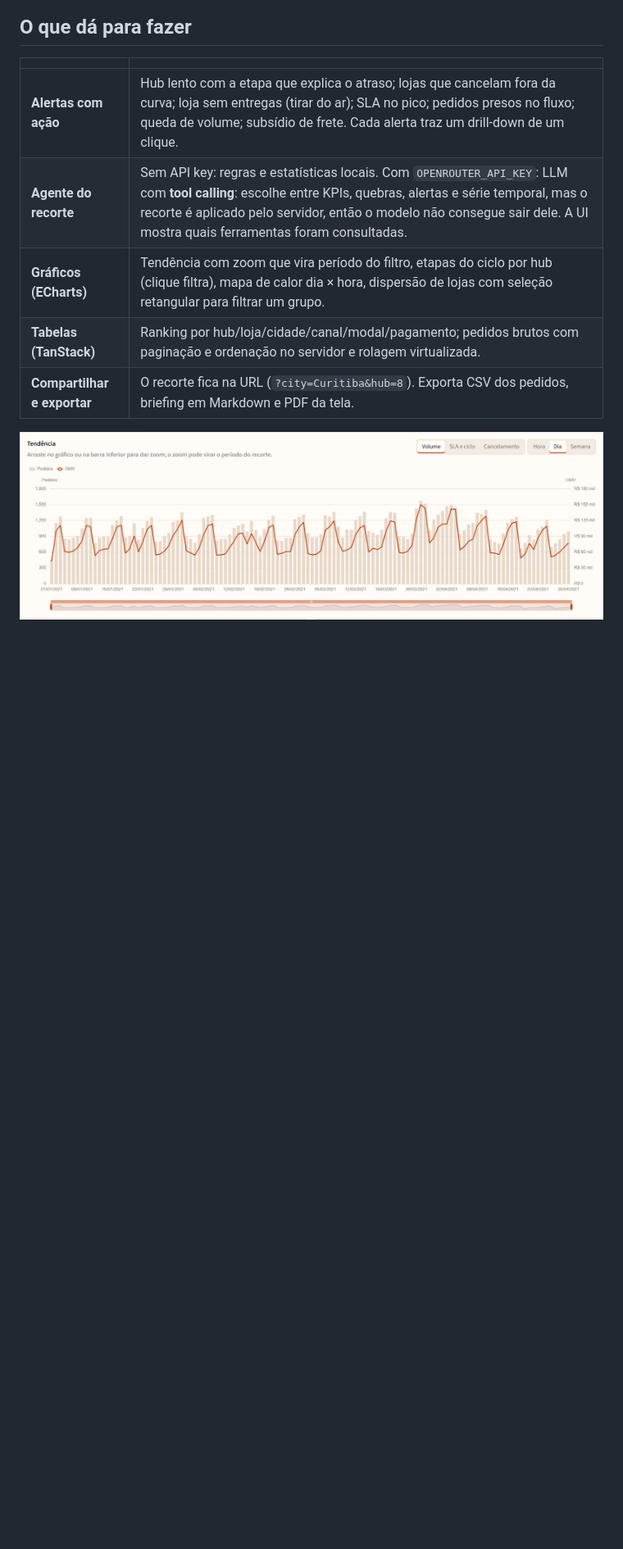
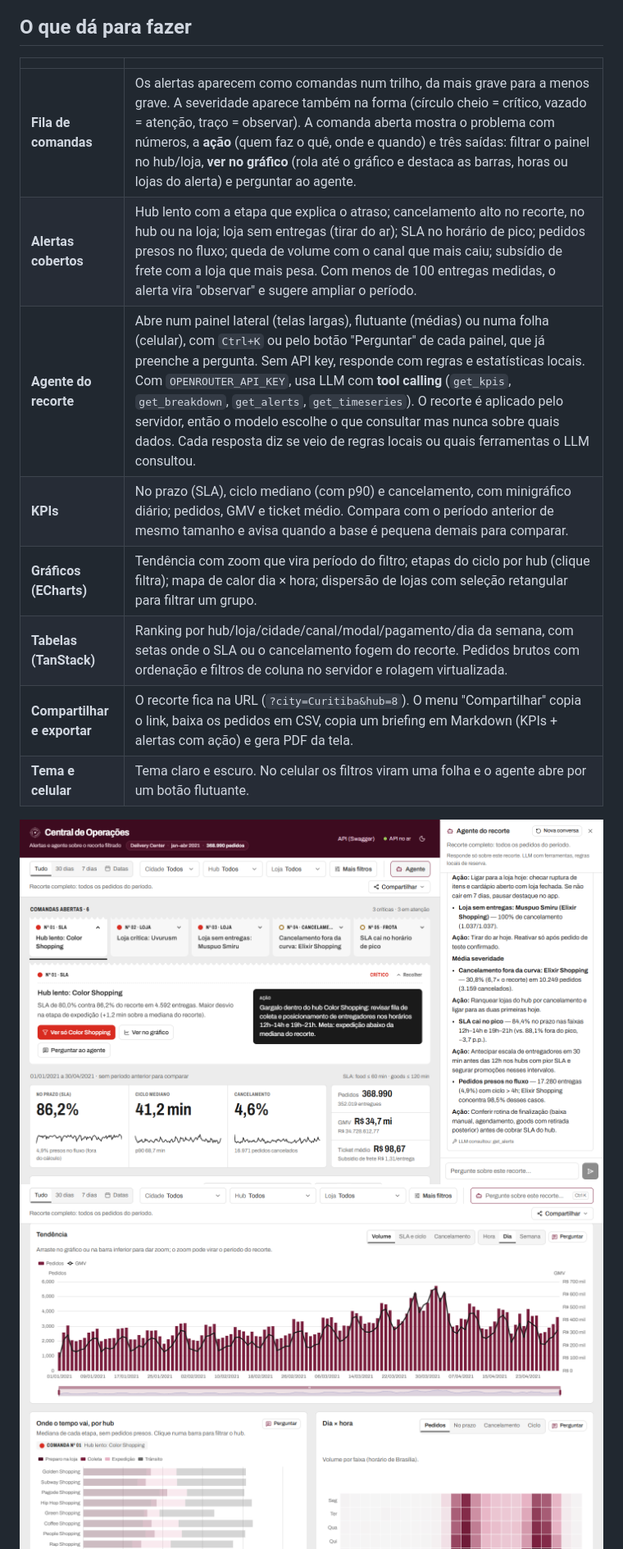
Before and after one commit to EmersonPalatti/dashboard-insight, a Markdown page: README.md, the part around one of its changes. Shown at 82% size. GitHub-like rendering; pictures changed too: assets/agente.png (added), assets/operacao.png, assets/tendencia.png; blank space fills up the shorter version.

```diff
--- a/README.md
+++ b/README.md
@@ -22,12 +24,16 @@ Por isso tudo aqui (KPIs, gráficos, tabelas, exportação, alertas e agente) us
 
 | | |
 |---|---|
-| **Alertas com ação** | Hub lento com a etapa que explica o atraso; lojas que cancelam fora da curva; loja sem entregas (tirar do ar); SLA no pico; pedidos presos no fluxo; queda de volume; subsídio de frete. Cada alerta traz um drill-down de um clique. |
-| **Agente do recorte** | Sem API key: regras e estatísticas locais. Com `OPENROUTER_API_KEY`: LLM com **tool calling**: escolhe entre KPIs, quebras, alertas e série temporal, mas o recorte é aplicado pelo servidor, então o modelo não consegue sair dele. A UI mostra quais ferramentas foram consultadas. |
-| **Gráficos (ECharts)** | Tendência com zoom que vira período do filtro, etapas do ciclo por hub (clique filtra), mapa de calor dia × hora, dispersão de lojas com seleção retangular para filtrar um grupo. |
-| **Tabelas (TanStack)** | Ranking por hub/loja/cidade/canal/modal/pagamento; pedidos brutos com paginação e ordenação no servidor e rolagem virtualizada. |
-| **Compartilhar e exportar** | O recorte fica na URL (`?city=Curitiba&hub=8`). Exporta CSV dos pedidos, briefing em Markdown e PDF da tela. |
+| **Fila de comandas** | Os alertas aparecem como comandas num trilho, da mais grave para a menos grave. A severidade aparece também na forma (círculo cheio = crítico, vazado = atenção, traço = observar). A comanda aberta mostra o problema com números, a **ação** (quem faz o quê, onde e quando) e três saídas: filtrar o painel no hub/loja, **ver no gráfico** (rola até o gráfico e destaca as barras, horas ou lojas do alerta) e perguntar ao agente. |
+| **Alertas cobertos** | Hub lento com a etapa que explica o atraso; cancelamento alto no recorte, no hub ou na loja; loja sem entregas (tirar do ar); SLA no horário de pico; pedidos presos no fluxo; queda de volume com o canal que mais caiu; subsídio de frete com a loja que mais pesa. Com menos de 100 entregas medidas, o alerta vira "observar" e sugere ampliar o período. |
+| **Agente do recorte** | Abre num painel lateral (telas largas), flutuante (médias) ou numa folha (celular), com `Ctrl+K` ou pelo botão "Perguntar" de cada painel, que já preenche a pergunta. Sem API key, responde com regras e estatísticas locais. Com `OPENROUTER_API_KEY`, usa LLM com **tool calling** (`get_kpis`, `get_breakdown`, `get_alerts`, `get_timeseries`). O recorte é aplicado pelo servidor, então o modelo escolhe o que consultar mas nunca sobre quais dados. Cada resposta diz se veio de regras locais ou quais ferramentas o LLM consultou. |
+| **KPIs** | No prazo (SLA), ciclo mediano (com p90) e cancelamento, com minigráfico diário; pedidos, GMV e ticket médio. Compara com o período anterior de mesmo tamanho e avisa quando a base é pequena demais para comparar. |
+| **Gráficos (ECharts)** | Tendência com zoom que vira período do filtro; etapas do ciclo por hub (clique filtra); mapa de calor dia × hora; dispersão de lojas com seleção retangular para filtrar um grupo. |
+| **Tabelas (TanStack)** | Ranking por hub/loja/cidade/canal/modal/pagamento/dia da semana, com setas onde o SLA ou o cancelamento fogem do recorte. Pedidos brutos com ordenação e filtros de coluna no servidor e rolagem virtualizada. |
+| **Compartilhar e exportar** | O recorte fica na URL (`?city=Curitiba&hub=8`). O menu "Compartilhar" copia o link, baixa os pedidos em CSV, copia um briefing em Markdown (KPIs + alertas com ação) e gera PDF da tela. |
+| **Tema e celular** | Tema claro e escuro. No celular os filtros viram uma folha e o agente abre por um botão flutuante. |
 
+![Agente respondendo sobre os alertas do recorte](assets/agente.png)
 ![Tendência](assets/tendencia.png)
 ![Etapas por hub e mapa de calor](assets/operacao.png)
 ![Lojas e ranking](assets/lojas.png)
```
Also changed, not shown: other parts of README.md (+27 -20 lines), assets/escuro.png, assets/lojas.png, assets/painel.png.
